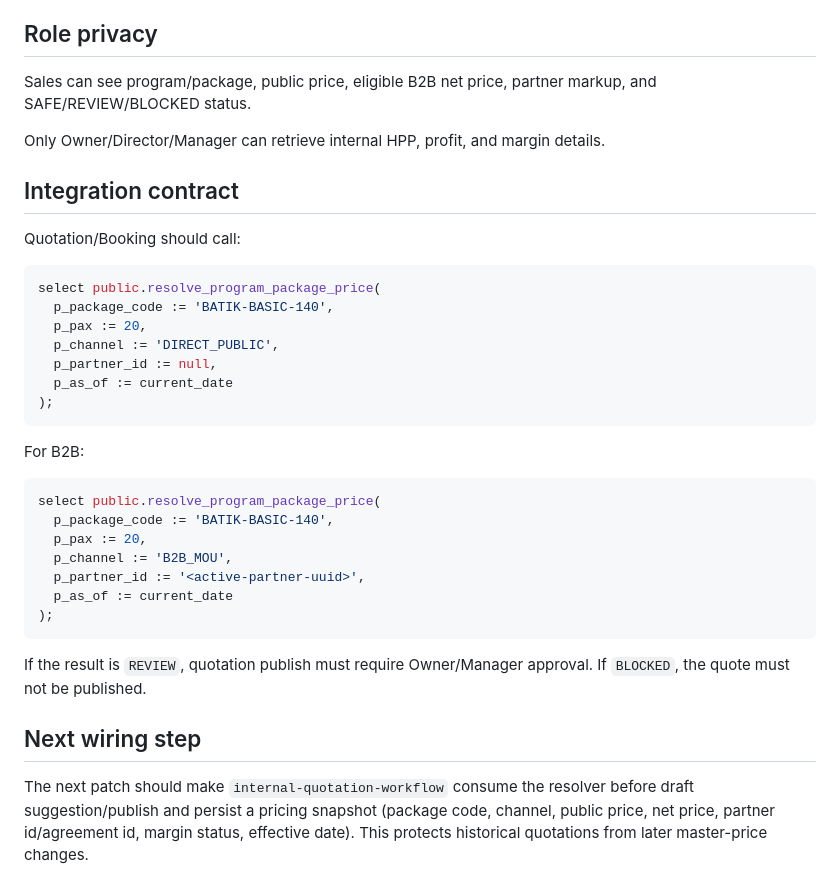
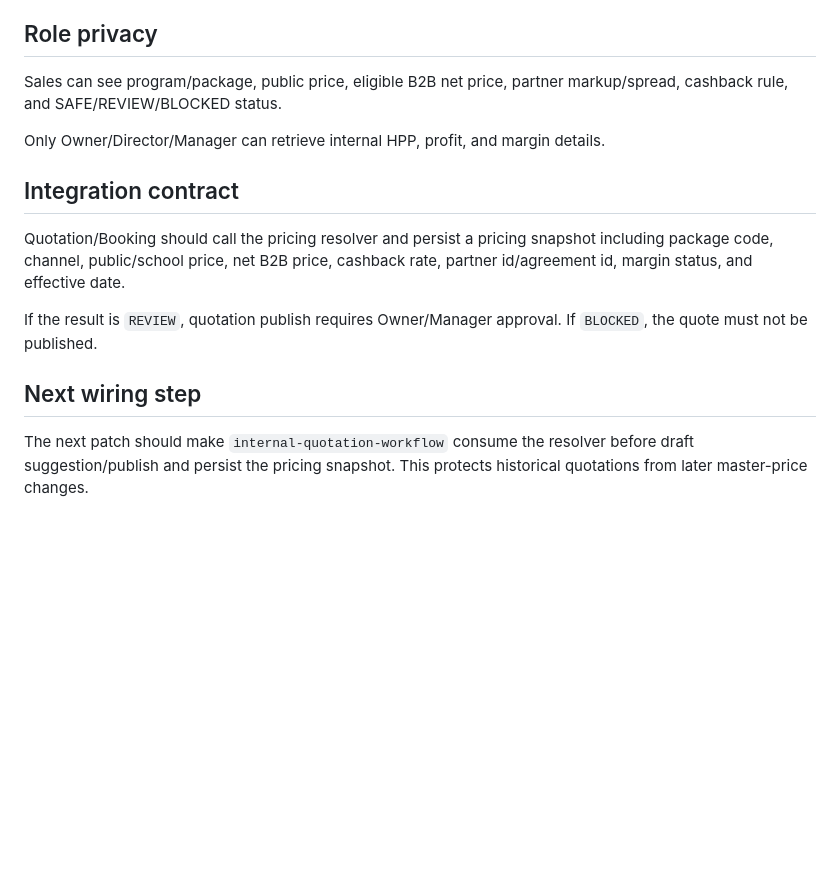
Before and after one commit to halumi2701-gif/GMU-EduTrans-ERP-Android, a Markdown page: docs/GMU_V224_MASTER_PROGRAM_PRICING_ENGINE.md, the part around one of its changes. GitHub-like rendering; blank space fills up the shorter version.

````diff
--- a/docs/GMU_V224_MASTER_PROGRAM_PRICING_ENGINE.md
+++ b/docs/GMU_V224_MASTER_PROGRAM_PRICING_ENGINE.md
@@ -55,38 +91,16 @@ Global minimum margin is locked at **25%** in `program_pricing_guardrails`.
 
 ## Role privacy
 
-Sales can see program/package, public price, eligible B2B net price, partner markup, and SAFE/REVIEW/BLOCKED status.
+Sales can see program/package, public price, eligible B2B net price, partner markup/spread, cashback rule, and SAFE/REVIEW/BLOCKED status.
 
 Only Owner/Director/Manager can retrieve internal HPP, profit, and margin details.
 
 ## Integration contract
 
-Quotation/Booking should call:
+Quotation/Booking should call the pricing resolver and persist a pricing snapshot including package code, channel, public/school price, net B2B price, cashback rate, partner id/agreement id, margin status, and effective date.
 
-```sql
-select public.resolve_program_package_price(
-  p_package_code := 'BATIK-BASIC-140',
-  p_pax := 20,
-  p_channel := 'DIRECT_PUBLIC',
-  p_partner_id := null,
-  p_as_of := current_date
-);
-```
-
-For B2B:
-
-```sql
-select public.resolve_program_package_price(
-  p_package_code := 'BATIK-BASIC-140',
-  p_pax := 20,
-  p_channel := 'B2B_MOU',
-  p_partner_id := '<active-partner-uuid>',
-  p_as_of := current_date
-);
-```
-
-If the result is `REVIEW`, quotation publish must require Owner/Manager approval. If `BLOCKED`, the quote must not be published.
+If the result is `REVIEW`, quotation publish requires Owner/Manager approval. If `BLOCKED`, the quote must not be published.
 
 ## Next wiring step
 
-The next patch should make `internal-quotation-workflow` consume the resolver before draft suggestion/publish and persist a pricing snapshot (package code, channel, public price, net price, partner id/agreement id, margin status, effective date). This protects historical quotations from later master-price changes.
+The next patch should make `internal-quotation-workflow` consume the resolver before draft suggestion/publish and persist the pricing snapshot. This protects historical quotations from later master-price changes.
````
Also changed, not shown: other parts of docs/GMU_V224_MASTER_PROGRAM_PRICING_ENGINE.md (+39 -3 lines).
